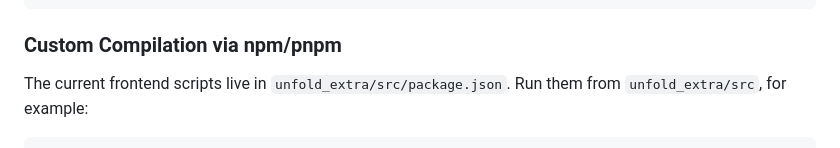
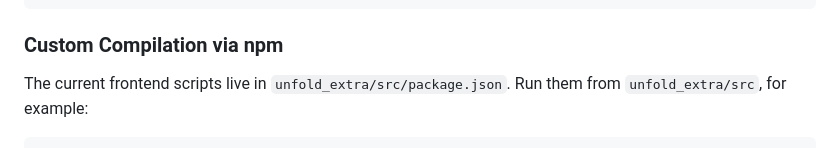
Before and after one commit to metaforx/django-unfold-extra, a Markdown page: README.md, the part around the change. Drawn GitHub-style.

Commit message:
docs: remove unnecessary custom compilation instructions

````diff
--- a/README.md
+++ b/README.md
@@ -308,7 +308,7 @@ the public website for authenticated django-cms admin users.
 </head>
 ```
 
-### Custom Compilation via npm/pnpm
+### Custom Compilation via npm
 
 The current frontend scripts live in `unfold_extra/src/package.json`. Run them from
 `unfold_extra/src`, for example:
````
